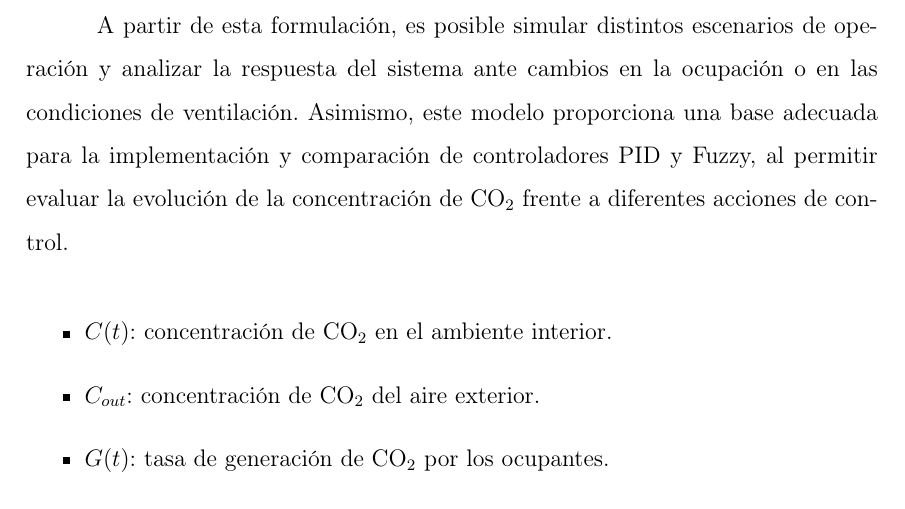
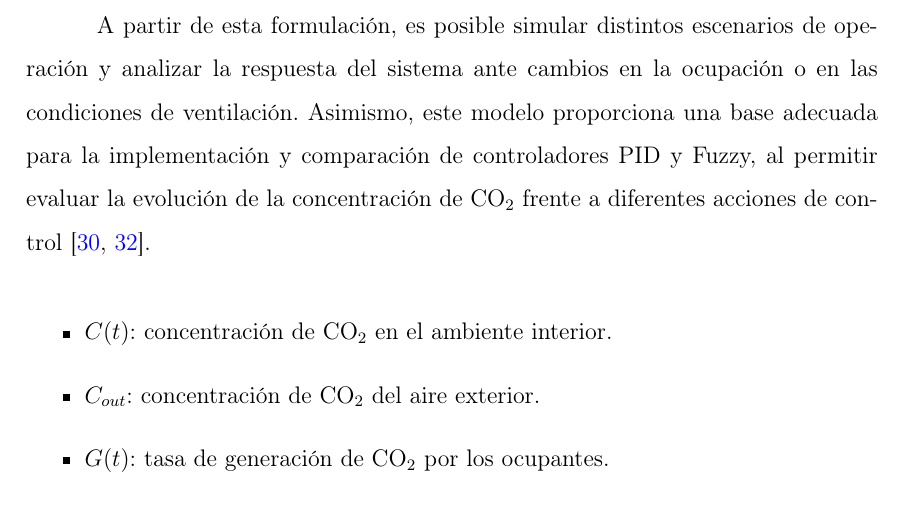
Before and after one commit to sebasandre2020/Tesis-2026-1, a LaTeX thesis (main.tex, which reads secciones/capitulo3.tex): part of page 73 of 90, cut so that both start at the same text. Compiled offline with pdfLaTeX.

Commit message:
Actualizo capitulo 3

```diff
--- a/secciones/capitulo3.tex
+++ b/secciones/capitulo3.tex
@@ -644,7 +644,7 @@ La ecuación general utilizada para representar esta dinámica es la siguiente:
 
 donde \(C(t)\) es la concentración de CO$_2$ en el ambiente interior, \(C_{out}\) es la concentración de CO$_2$ del aire exterior, \(G(t)\) representa la tasa de generación de CO$_2$ por los ocupantes, \(Q(t)\) es el caudal de ventilación y \(V\) es el volumen del recinto. En este modelo, la variable manipulada es el caudal de ventilación, el cual depende de la velocidad de los ventiladores controlados por PWM, mientras que la variable controlada es la concentración interior de CO$_2$.
 
-A partir de esta formulación, es posible simular distintos escenarios de operación y analizar la respuesta del sistema ante cambios en la ocupación o en las condiciones de ventilación. Asimismo, este modelo proporciona una base adecuada para la implementación y comparación de controladores PID y Fuzzy, al permitir evaluar la evolución de la concentración de CO$_2$ frente a diferentes acciones de control.
+A partir de esta formulación, es posible simular distintos escenarios de operación y analizar la respuesta del sistema ante cambios en la ocupación o en las condiciones de ventilación. Asimismo, este modelo proporciona una base adecuada para la implementación y comparación de controladores PID y Fuzzy, al permitir evaluar la evolución de la concentración de CO$_2$ frente a diferentes acciones de control \cite{delwati_2018, bordin_2025}.
 
 
 \begin{itemize}
```
